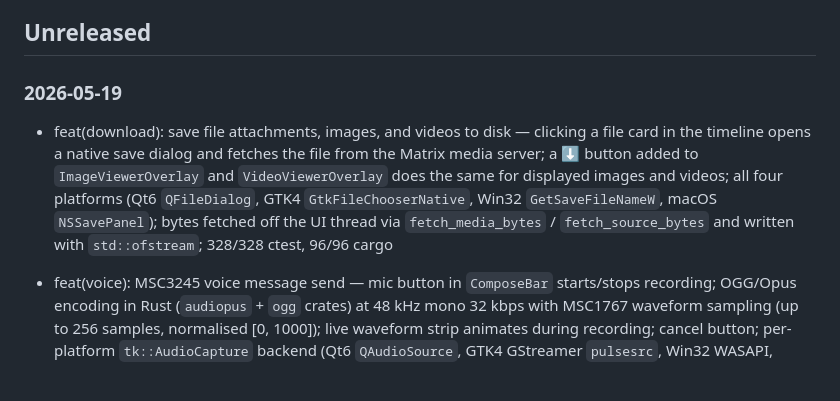
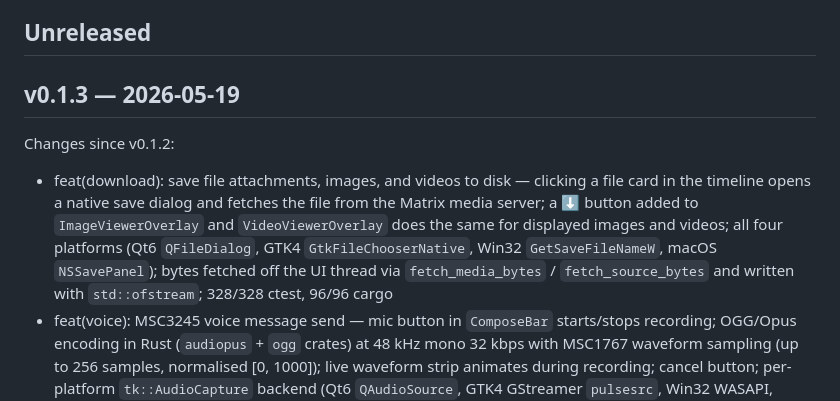
Before and after one commit to surakin/tesseract, a Markdown page: CHANGES.md, the part around one of its changes. Rendered like a GitHub page; blank space fills up the shorter version.

Commit message:
chore: tag v0.1.3 — update CHANGES.md
Co-Authored-By: Claude Sonnet 4.6 <noreply@anthropic.com>

```diff
--- a/CHANGES.md
+++ b/CHANGES.md
@@ -5,9 +5,10 @@ Tagged releases summarize all changes since the previous tag.
 
 ## Unreleased
 
-### 2026-05-19
+## v0.1.3 — 2026-05-19
+
+Changes since v0.1.2:
 
 - feat(download): save file attachments, images, and videos to disk — clicking a file card in the timeline opens a native save dialog and fetches the file from the Matrix media server; a ⬇ button added to `ImageViewerOverlay` and `VideoViewerOverlay` does the same for displayed images and videos; all four platforms (Qt6 `QFileDialog`, GTK4 `GtkFileChooserNative`, Win32 `GetSaveFileNameW`, macOS `NSSavePanel`); bytes fetched off the UI thread via `fetch_media_bytes` / `fetch_source_bytes` and written with `std::ofstream`; 328/328 ctest, 96/96 cargo
-
 - feat(voice): MSC3245 voice message send — mic button in `ComposeBar` starts/stops recording; OGG/Opus encoding in Rust (`audiopus` + `ogg` crates) at 48 kHz mono 32 kbps with MSC1767 waveform sampling (up to 256 samples, normalised [0, 1000]); live waveform strip animates during recording; cancel button; per-platform `tk::AudioCapture` backend (Qt6 `QAudioSource`, GTK4 GStreamer `pulsesrc`, Win32 WASAPI, macOS `AVAudioEngine`); `send_voice` FFI + `Client::send_voice` C++ API; mic button hidden automatically when no capture device is available; voice send wired in all four main shells via new `ShellBase::wire_voice_capture_()` helper; pop-out secondary windows hide the mic button (recording is a singleton interaction owned by the main window); 3 new Rust unit tests + 5 new C++ tests (328/328 ctest, 95/95 cargo)
 - fix(tests): update two `ComposeBar` attachment tests to match current floating-preview design — image previews now float above the bar without changing `natural_height()`; only file chips grow it
```
Also changed, not shown: other parts of CHANGES.md (+0 -3 lines).
